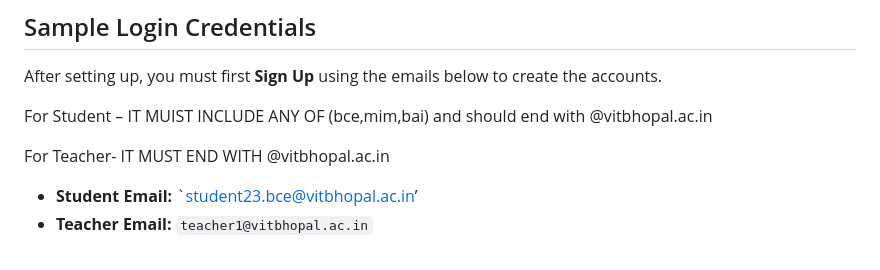
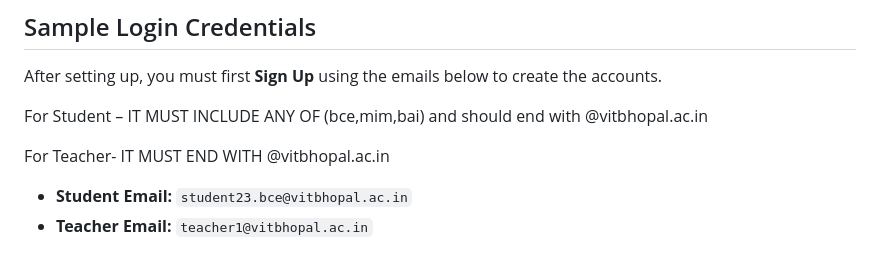
Before and after one commit to Adarsh0333/Teachmate-Website, a Markdown page: README.md, the part around the change. GitHub-like rendering.

```diff
--- a/README.md
+++ b/README.md
@@ -75,9 +75,9 @@ This command starts the backend server.
 ## Sample Login Credentials
 After setting up, you must first **Sign Up** using the emails below to create the accounts.
 
-For Student – IT MUIST INCLUDE ANY OF (bce,mim,bai) and should end with                        @vitbhopal.ac.in
+For Student – IT MUST INCLUDE ANY OF (bce,mim,bai) and should end with                        @vitbhopal.ac.in
 
 For Teacher- IT MUST END WITH @vitbhopal.ac.in
 
-* **Student Email:** `student23.bce@vitbhopal.ac.in’
+* **Student Email:** `student23.bce@vitbhopal.ac.in`
 * **Teacher Email:** `teacher1@vitbhopal.ac.in`
```
